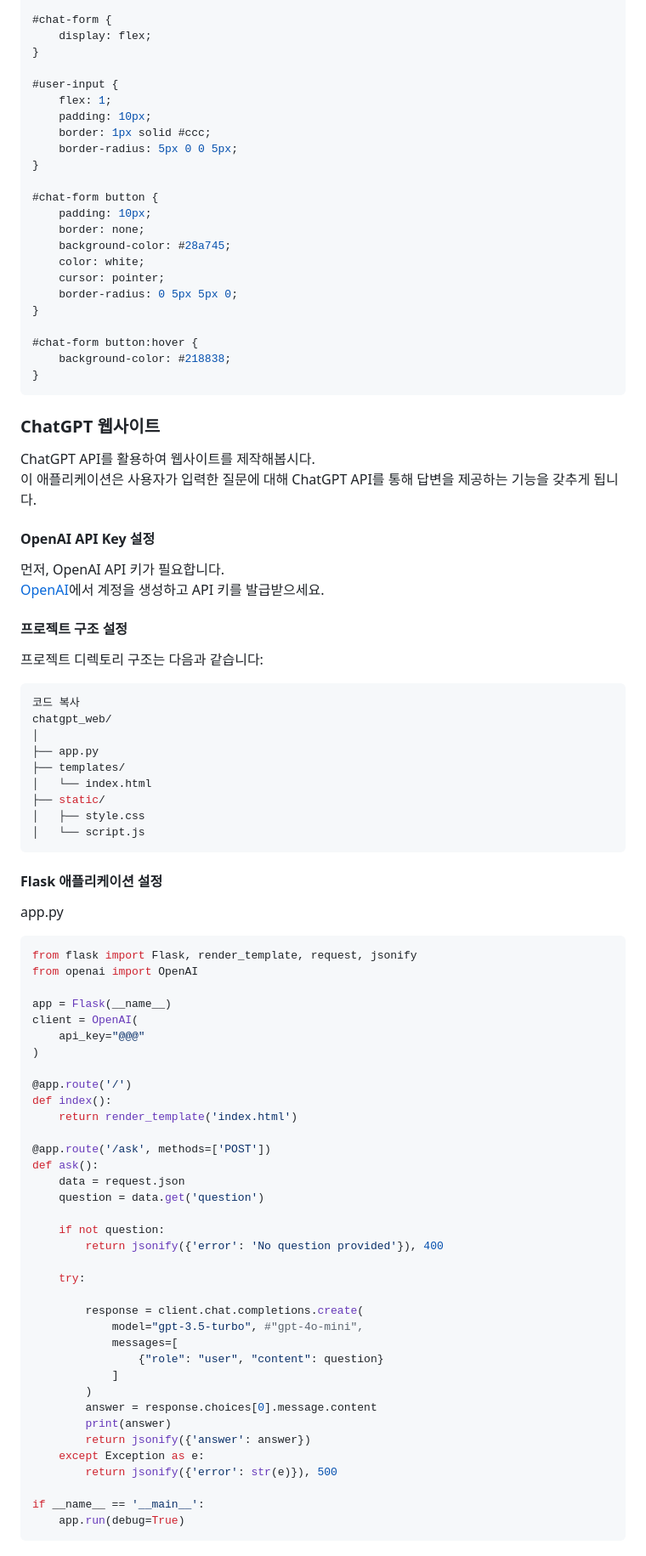
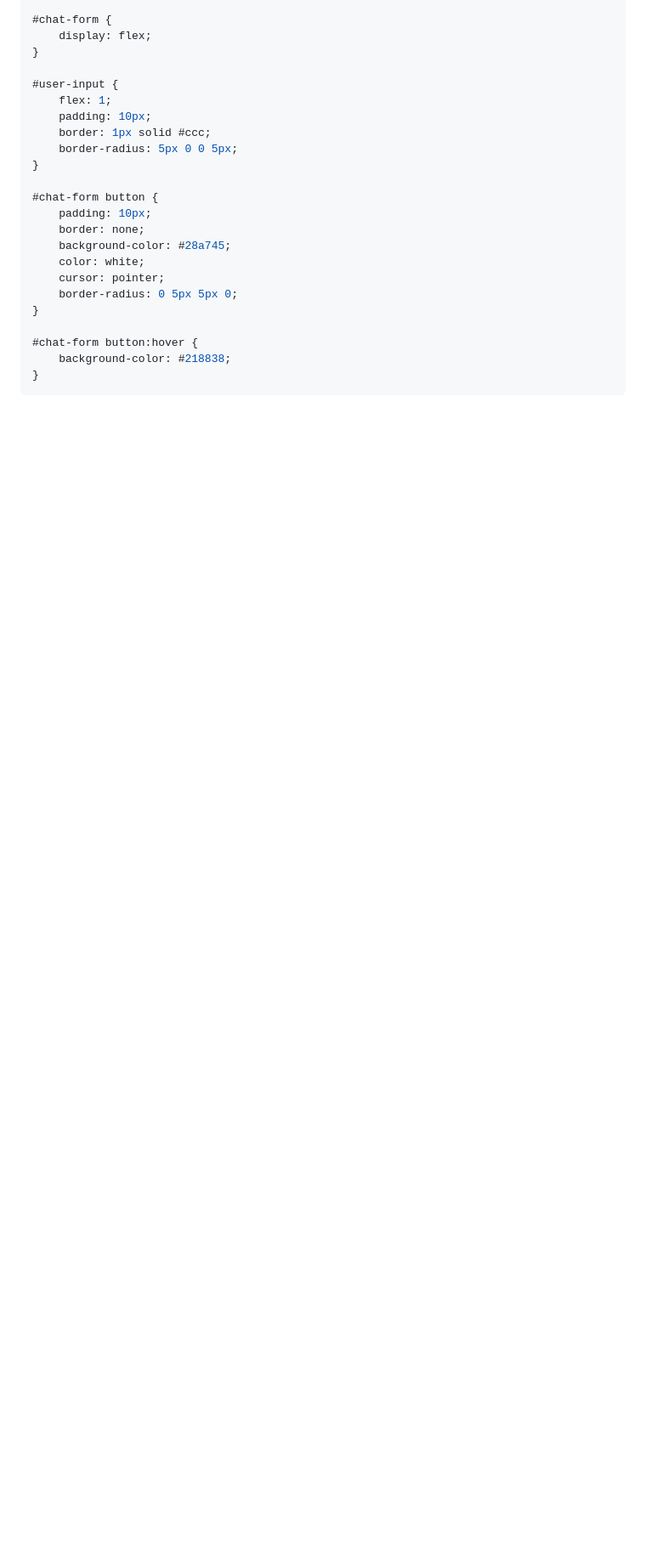
Before and after one commit to ALPHADA/PythonWeb, a Markdown page: 4강/01 GPT.md, the part around the change printed below. Shown: that part at 85% size. Drawn GitHub-style; blank space fills up the shorter version.

````diff
--- a/4강/01 GPT.md
+++ b/4강/01 GPT.md
@@ -236,70 +241,3 @@ h1 {
     background-color: #218838;
 }
 ```
-
-### ChatGPT 웹사이트
-ChatGPT API를 활용하여 웹사이트를 제작해봅시다.
-이 애플리케이션은 사용자가 입력한 질문에 대해 ChatGPT API를 통해 답변을 제공하는 기능을 갖추게 됩니다.
-
-#### OpenAI API Key 설정
-먼저, OpenAI API 키가 필요합니다.
-[OpenAI](https://platform.openai.com/signup/)에서 계정을 생성하고 API 키를 발급받으세요.
-
-#### 프로젝트 구조 설정
-프로젝트 디렉토리 구조는 다음과 같습니다:
-
-```arduino
-코드 복사
-chatgpt_web/
-│
-├── app.py
-├── templates/
-│   └── index.html
-├── static/
-│   ├── style.css
-│   └── script.js
-```
-
-#### Flask 애플리케이션 설정
-
-app.py
-
-```python
-from flask import Flask, render_template, request, jsonify
-from openai import OpenAI
-
-app = Flask(__name__)
-client = OpenAI(
-    api_key="@@@"
-)
-
-@app.route('/')
-def index():
-    return render_template('index.html')
-
-@app.route('/ask', methods=['POST'])
-def ask():
-    data = request.json
-    question = data.get('question')
-
-    if not question:
-        return jsonify({'error': 'No question provided'}), 400
-
-    try:
-
-        response = client.chat.completions.create(
-            model="gpt-3.5-turbo", #"gpt-4o-mini",
-            messages=[
-                {"role": "user", "content": question}
-            ]
-        )
-        answer = response.choices[0].message.content
-        print(answer)
-        return jsonify({'answer': answer})
-    except Exception as e:
-        return jsonify({'error': str(e)}), 500
-
-if __name__ == '__main__':
-    app.run(debug=True)
-```
-
````
Also changed, not shown: other parts of 4강/01 GPT.md (+5 -145 lines).
